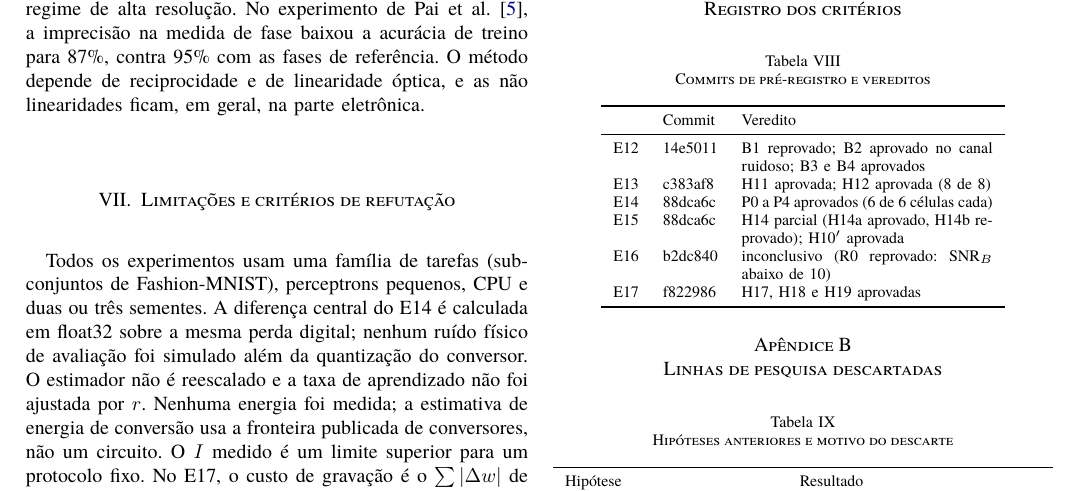
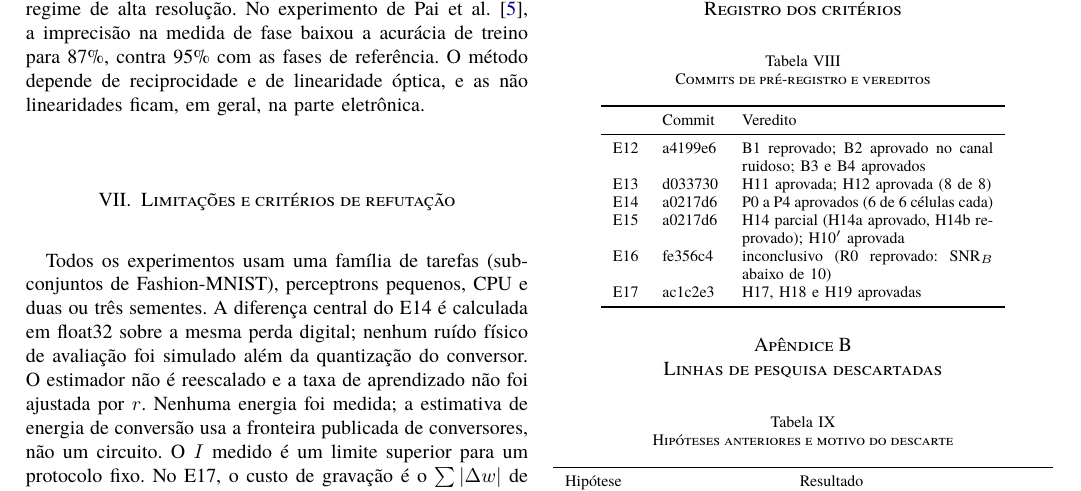
Before and after one commit to matheuscbs/quantcomput, a LaTeX paper (artigo/main.tex): part of page 7 of 8, cut so that both start at the same text. Compiled offline with XeLaTeX; a missing font is replaced by an installed copy or a similar font.

Commit message:
Hashes de pré-registro atualizados após a troca do e-mail no histórico
Co-Authored-By: Claude Opus 5.5 <noreply@anthropic.com>

```diff
--- a/artigo/main.tex
+++ b/artigo/main.tex
@@ -264,12 +264,12 @@ O custo de treinar hardware sem backpropagation foi formulado em bits entregues
 \toprule
 & Commit & Veredito \\
 \midrule
-E12 & 14e5011 & B1 reprovado; B2 aprovado no canal ruidoso; B3 e B4 aprovados \\
-E13 & c383af8 & H11 aprovada; H12 aprovada (\EtrezeHdoze{} de 8) \\
-E14 & 88dca6c & P0 a P4 aprovados (6 de 6 células cada) \\
-E15 & 88dca6c & H14 parcial (H14a aprovado, H14b reprovado); H10$'$ aprovada \\
-E16 & b2dc840 & inconclusivo (R0 reprovado: $\SNR_B$ abaixo de 10) \\
-E17 & f822986 & H17, H18 e H19 aprovadas \\
+E12 & a4199e6 & B1 reprovado; B2 aprovado no canal ruidoso; B3 e B4 aprovados \\
+E13 & d033730 & H11 aprovada; H12 aprovada (\EtrezeHdoze{} de 8) \\
+E14 & a0217d6 & P0 a P4 aprovados (6 de 6 células cada) \\
+E15 & a0217d6 & H14 parcial (H14a aprovado, H14b reprovado); H10$'$ aprovada \\
+E16 & fe356c4 & inconclusivo (R0 reprovado: $\SNR_B$ abaixo de 10) \\
+E17 & ac1c2e3 & H17, H18 e H19 aprovadas \\
 \bottomrule
 \end{tabular}
 \end{table}
```
Also changed, not shown: CHANGELOG.md, artigo/main.pdf, experimentos/E13-fatorial-de-I/README.md, experimentos/E14-perturbacao-real/README.md, experimentos/E15-ruido-do-minilote/README.md, experimentos/E16-lote-grande/README.md.
